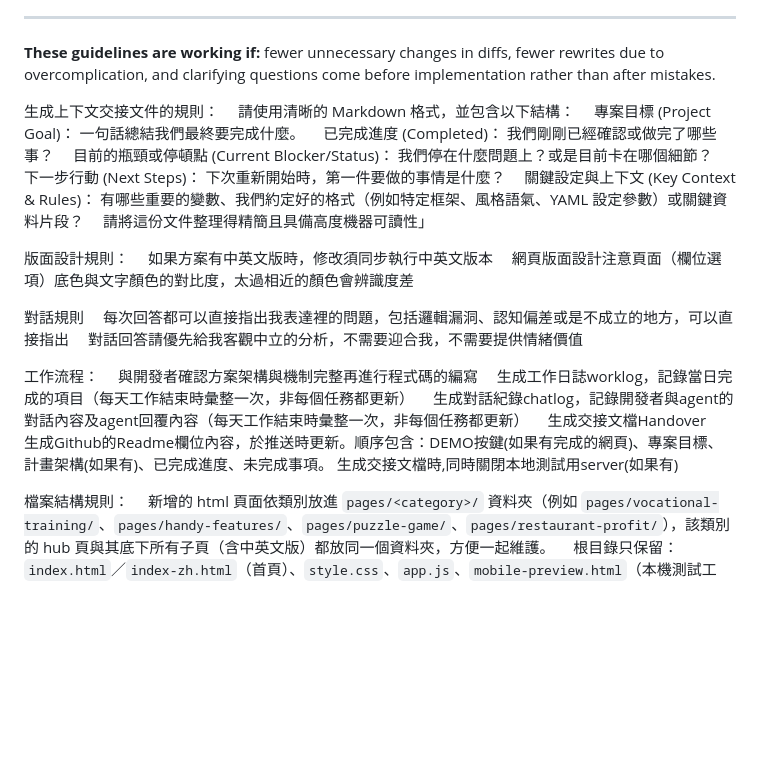
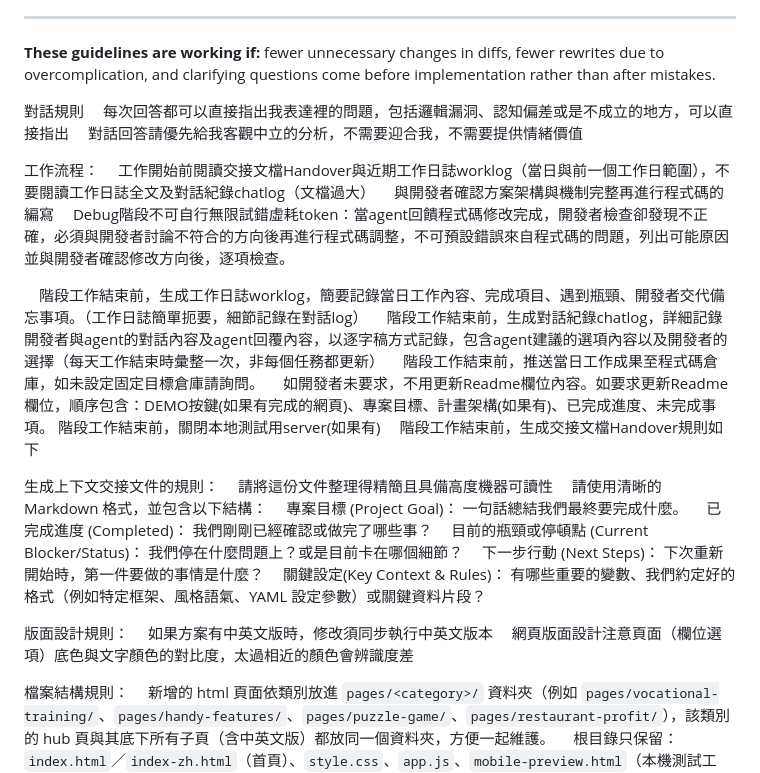
Before and after one commit to jamessun0919-ops/HW2MyHomepage, a Markdown page: CLAUDE.md, the part around the change. Rendered like a GitHub page; blank space fills up the shorter version.

Commit message:
Sync workflow rules with global CLAUDE.md, restore project file structure rules

```diff
--- a/CLAUDE.md
+++ b/CLAUDE.md
@@ -64,30 +64,38 @@ Strong success criteria let you loop independently. Weak criteria ("make it work
 
 **These guidelines are working if:** fewer unnecessary changes in diffs, fewer rewrites due to overcomplication, and clarifying questions come before implementation rather than after mistakes.
 
-生成上下文交接文件的規則：
-　請使用清晰的 Markdown 格式，並包含以下結構：
-　專案目標 (Project Goal)： 一句話總結我們最終要完成什麼。
-　已完成進度 (Completed)： 我們剛剛已經確認或做完了哪些事？
-　目前的瓶頸或停頓點 (Current Blocker/Status)： 我們停在什麼問題上？或是目前卡在哪個細節？
-　下一步行動 (Next Steps)： 下次重新開始時，第一件要做的事情是什麼？
-　關鍵設定與上下文 (Key Context & Rules)： 有哪些重要的變數、我們約定好的格式（例如特定框架、風格語氣、YAML 設定參數）或關鍵資料片段？
-　請將這份文件整理得精簡且具備高度機器可讀性」
 
-版面設計規則：
-　如果方案有中英文版時，修改須同步執行中英文版本
-　網頁版面設計注意頁面（欄位選項）底色與文字顏色的對比度，太過相近的顏色會辨識度差
+
 
 對話規則
 　每次回答都可以直接指出我表達裡的問題，包括邏輯漏洞、認知偏差或是不成立的地方，可以直接指出
 　對話回答請優先給我客觀中立的分析，不需要迎合我，不需要提供情緒價值
 
 工作流程：
+　工作開始前閱讀交接文檔Handover與近期工作日誌worklog（當日與前一個工作日範圍），不要閱讀工作日誌全文及對話紀錄chatlog（文檔過大）
 　與開發者確認方案架構與機制完整再進行程式碼的編寫
-　生成工作日誌worklog，記錄當日完成的項目（每天工作結束時彙整一次，非每個任務都更新）
-　生成對話紀錄chatlog，記錄開發者與agent的對話內容及agent回覆內容（每天工作結束時彙整一次，非每個任務都更新）
-　生成交接文檔Handover
-　生成Github的Readme欄位內容，於推送時更新。順序包含：DEMO按鍵(如果有完成的網頁)、專案目標、計畫架構(如果有)、已完成進度、未完成事項。
-  生成交接文檔時,同時關閉本地測試用server(如果有)
+　Debug階段不可自行無限試錯虛耗token：當agent回饋程式碼修改完成，開發者檢查卻發現不正確，必須與開發者討論不符合的方向後再進行程式碼調整，不可預設錯誤來自程式碼的問題，列出可能原因並與開發者確認修改方向後，逐項檢查。
+
+　階段工作結束前，生成工作日誌worklog，簡要記錄當日工作內容、完成項目、遇到瓶頸、開發者交代備忘事項。（工作日誌簡單扼要，細節記錄在對話log）
+　階段工作結束前，生成對話紀錄chatlog，詳細記錄開發者與agent的對話內容及agent回覆內容，以逐字稿方式記錄，包含agent建議的選項內容以及開發者的選擇（每天工作結束時彙整一次，非每個任務都更新）
+　階段工作結束前，推送當日工作成果至程式碼倉庫，如未設定固定目標倉庫請詢問。
+　如開發者未要求，不用更新Readme欄位內容。如要求更新Readme欄位，順序包含：DEMO按鍵(如果有完成的網頁)、專案目標、計畫架構(如果有)、已完成進度、未完成事項。
+  階段工作結束前，關閉本地測試用server(如果有)
+　階段工作結束前，生成交接文檔Handover規則如下
+
+生成上下文交接文件的規則：
+　請將這份文件整理得精簡且具備高度機器可讀性
+　請使用清晰的 Markdown 格式，並包含以下結構：
+　專案目標 (Project Goal)： 一句話總結我們最終要完成什麼。
+　已完成進度 (Completed)： 我們剛剛已經確認或做完了哪些事？
+　目前的瓶頸或停頓點 (Current Blocker/Status)： 我們停在什麼問題上？或是目前卡在哪個細節？
+　下一步行動 (Next Steps)： 下次重新開始時，第一件要做的事情是什麼？
+　關鍵設定(Key Context & Rules)： 有哪些重要的變數、我們約定好的格式（例如特定框架、風格語氣、YAML 設定參數）或關鍵資料片段？
+
+
+版面設計規則：
+　如果方案有中英文版時，修改須同步執行中英文版本
+　網頁版面設計注意頁面（欄位選項）底色與文字顏色的對比度，太過相近的顏色會辨識度差
 
 檔案結構規則：
 　新增的 html 頁面依類別放進 `pages/<category>/` 資料夾（例如 `pages/vocational-training/`、`pages/handy-features/`、`pages/puzzle-game/`、`pages/restaurant-profit/`），該類別的 hub 頁與其底下所有子頁（含中英文版）都放同一個資料夾，方便一起維護。
```
